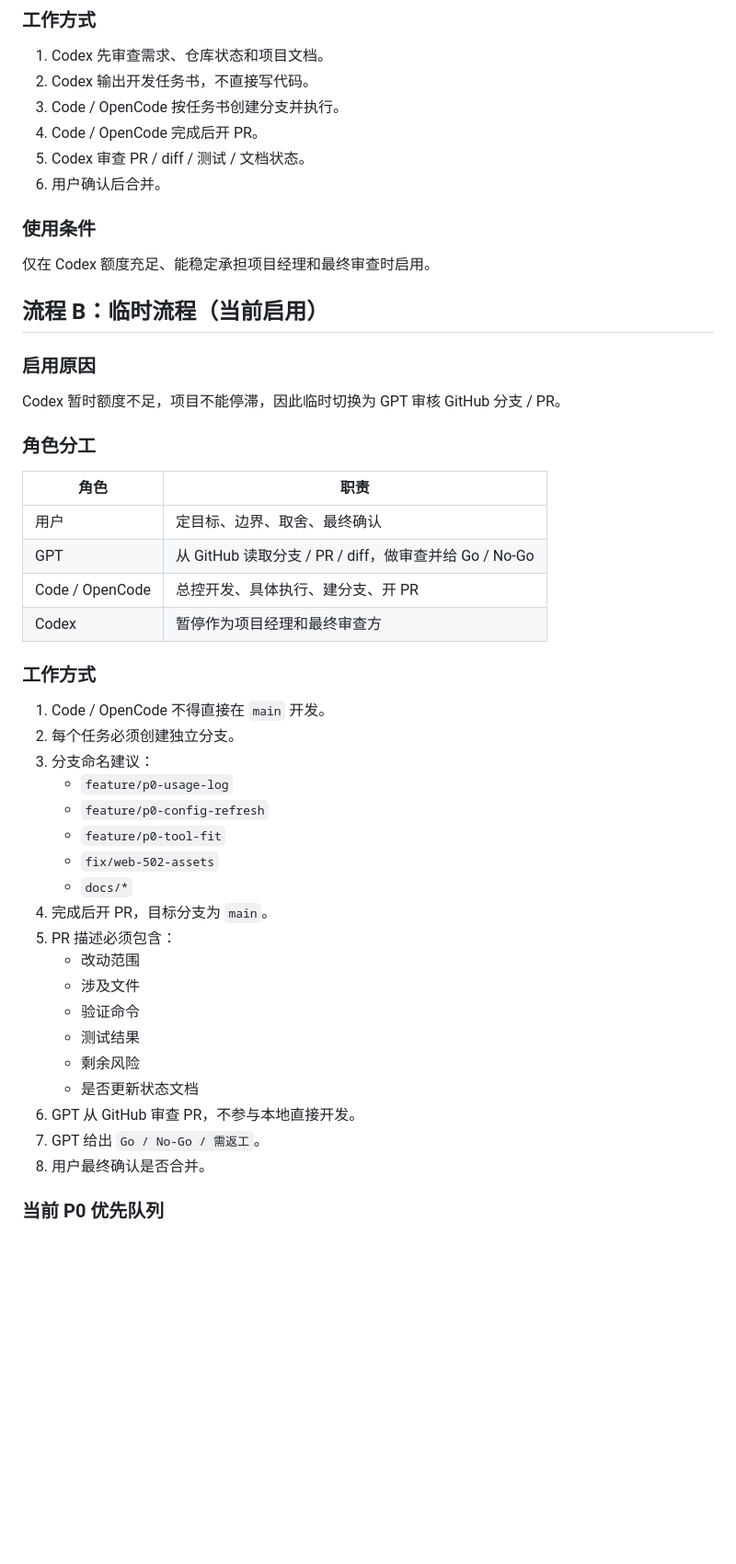
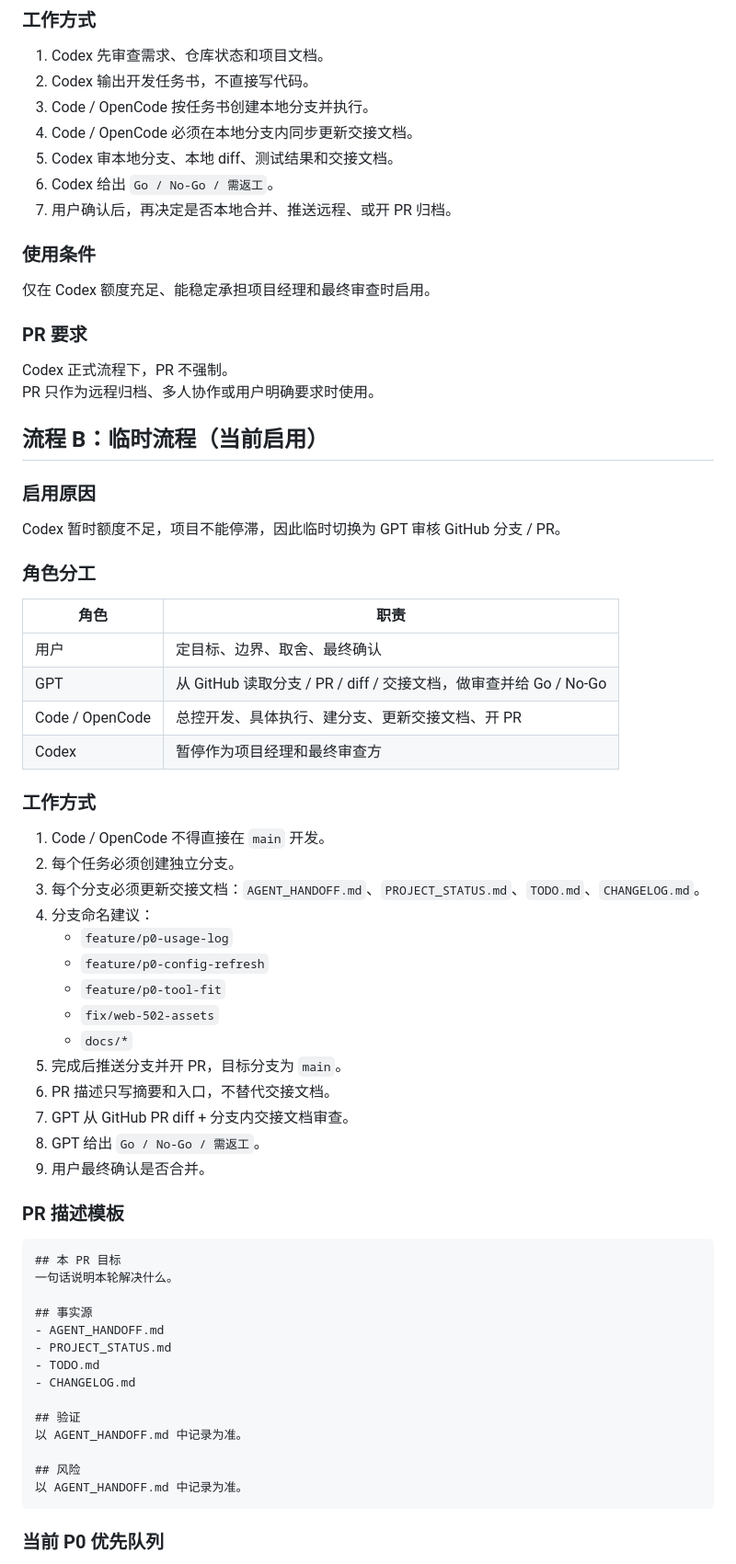
Before and after one commit to shawnqd/TokenBar, a Markdown page: docs/DEVELOPMENT_WORKFLOW.md, the part around one of its changes. Shown at 92% size. GitHub-like rendering; blank space fills up the shorter version.

Commit message:
docs: make PR required only for GPT workflow

````diff
--- a/docs/DEVELOPMENT_WORKFLOW.md
+++ b/docs/DEVELOPMENT_WORKFLOW.md
@@ -25,14 +46,20 @@
 
 1. Codex 先审查需求、仓库状态和项目文档。
 2. Codex 输出开发任务书，不直接写代码。
-3. Code / OpenCode 按任务书创建分支并执行。
-4. Code / OpenCode 完成后开 PR。
-5. Codex 审查 PR / diff / 测试 / 文档状态。
-6. 用户确认后合并。
+3. Code / OpenCode 按任务书创建本地分支并执行。
+4. Code / OpenCode 必须在本地分支内同步更新交接文档。
+5. Codex 审本地分支、本地 diff、测试结果和交接文档。
+6. Codex 给出 `Go / No-Go / 需返工`。
+7. 用户确认后，再决定是否本地合并、推送远程、或开 PR 归档。
 
 ### 使用条件
 
 仅在 Codex 额度充足、能稳定承担项目经理和最终审查时启用。
+
+### PR 要求
+
+Codex 正式流程下，PR 不强制。
+PR 只作为远程归档、多人协作或用户明确要求时使用。
 
 ## 流程 B：临时流程（当前启用）
 
@@ -45,31 +72,45 @@ Codex 暂时额度不足，项目不能停滞，因此临时切换为 GPT 审核
 | 角色 | 职责 |
 |---|---|
 | 用户 | 定目标、边界、取舍、最终确认 |
-| GPT | 从 GitHub 读取分支 / PR / diff，做审查并给 Go / No-Go |
-| Code / OpenCode | 总控开发、具体执行、建分支、开 PR |
+| GPT | 从 GitHub 读取分支 / PR / diff / 交接文档，做审查并给 Go / No-Go |
+| Code / OpenCode | 总控开发、具体执行、建分支、更新交接文档、开 PR |
 | Codex | 暂停作为项目经理和最终审查方 |
 
 ### 工作方式
 
 1. Code / OpenCode 不得直接在 `main` 开发。
 2. 每个任务必须创建独立分支。
-3. 分支命名建议：
+3. 每个分支必须更新交接文档：`AGENT_HANDOFF.md`、`PROJECT_STATUS.md`、`TODO.md`、`CHANGELOG.md`。
+4. 分支命名建议：
    - `feature/p0-usage-log`
    - `feature/p0-config-refresh`
    - `feature/p0-tool-fit`
    - `fix/web-502-assets`
    - `docs/*`
-4. 完成后开 PR，目标分支为 `main`。
-5. PR 描述必须包含：
-   - 改动范围
-   - 涉及文件
-   - 验证命令
-   - 测试结果
-   - 剩余风险
-   - 是否更新状态文档
-6. GPT 从 GitHub 审查 PR，不参与本地直接开发。
-7. GPT 给出 `Go / No-Go / 需返工`。
-8. 用户最终确认是否合并。
+5. 完成后推送分支并开 PR，目标分支为 `main`。
+6. PR 描述只写摘要和入口，不替代交接文档。
+7. GPT 从 GitHub PR diff + 分支内交接文档审查。
+8. GPT 给出 `Go / No-Go / 需返工`。
+9. 用户最终确认是否合并。
+
+### PR 描述模板
+
+```md
+## 本 PR 目标
+一句话说明本轮解决什么。
+
+## 事实源
+- AGENT_HANDOFF.md
+- PROJECT_STATUS.md
+- TODO.md
+- CHANGELOG.md
+
+## 验证
+以 AGENT_HANDOFF.md 中记录为准。
+
+## 风险
+以 AGENT_HANDOFF.md 中记录为准。
+```
 
 ### 当前 P0 优先队列
 
````
Also changed, not shown: other parts of docs/DEVELOPMENT_WORKFLOW.md (+28 -5 lines).
